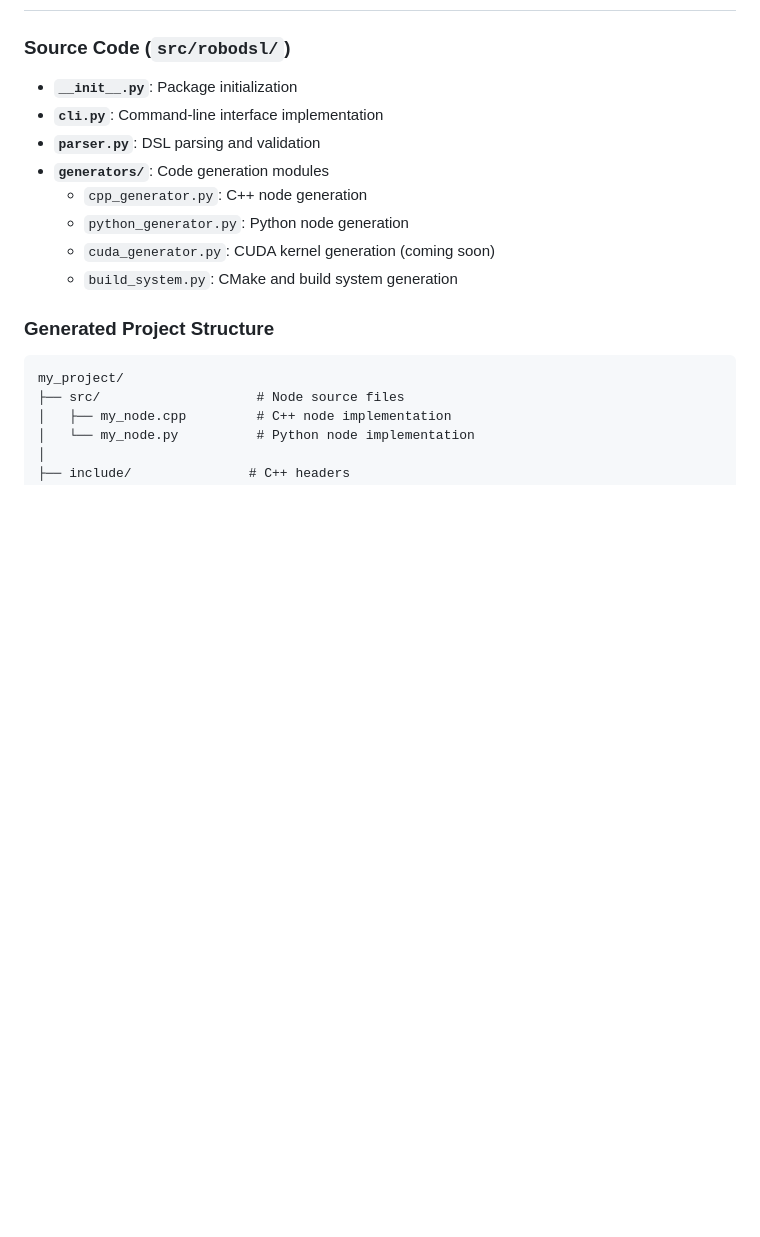
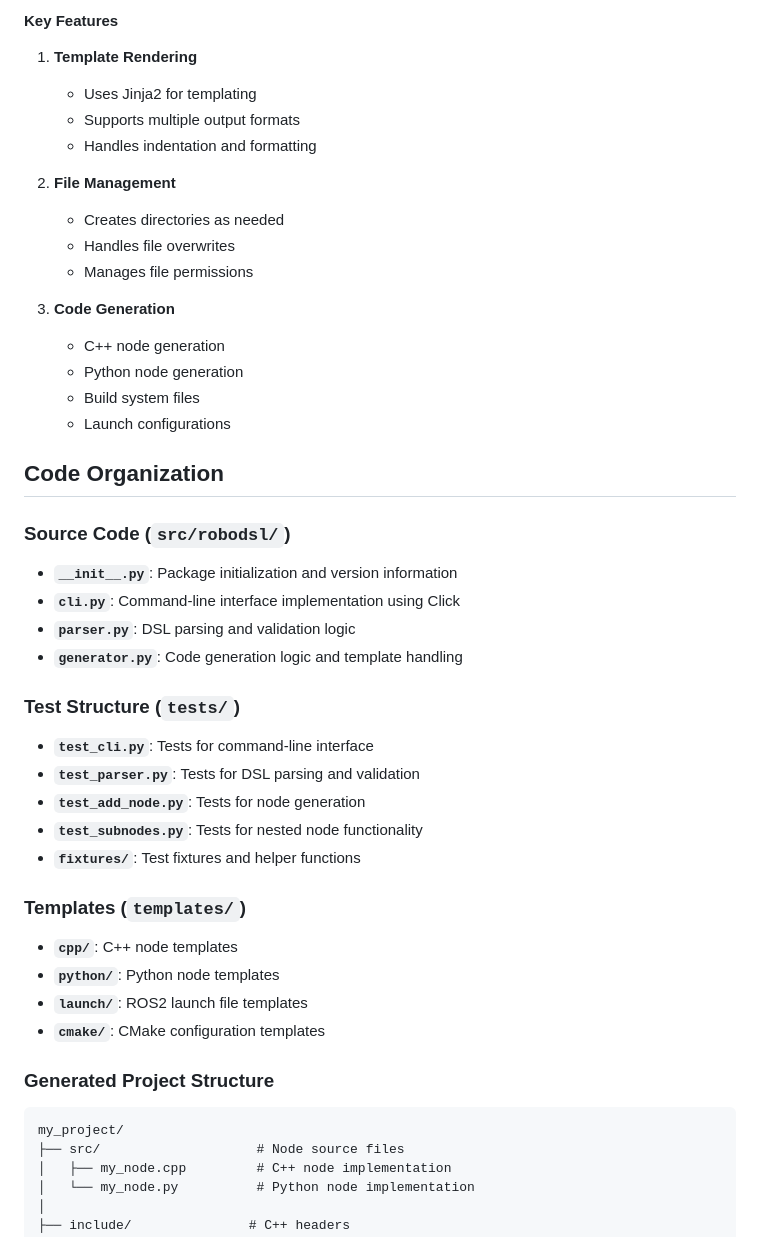
Before and after one commit to Zedonkay/robodsl, a Markdown page: DEVELOPER_GUIDE.md, the part around the change printed below. Drawn GitHub-style; blank space fills up the shorter version.

```diff
--- a/DEVELOPER_GUIDE.md
+++ b/DEVELOPER_GUIDE.md
@@ -40,14 +135,43 @@ RoboDSL is a domain-specific language (DSL) and compiler designed to simplify th
+#### Key Features
+
+1. **Template Rendering**
+   - Uses Jinja2 for templating
+   - Supports multiple output formats
+   - Handles indentation and formatting
+
+2. **File Management**
+   - Creates directories as needed
+   - Handles file overwrites
+   - Manages file permissions
+
+3. **Code Generation**
+   - C++ node generation
+   - Python node generation
+   - Build system files
+   - Launch configurations
+
+## Code Organization
 
 ### Source Code (`src/robodsl/`)
 
-- **`__init__.py`**: Package initialization
-- **`cli.py`**: Command-line interface implementation
-- **`parser.py`**: DSL parsing and validation
-- **`generators/`**: Code generation modules
-  - `cpp_generator.py`: C++ node generation
-  - `python_generator.py`: Python node generation
-  - `cuda_generator.py`: CUDA kernel generation (coming soon)
-  - `build_system.py`: CMake and build system generation
+- **`__init__.py`**: Package initialization and version information
+- **`cli.py`**: Command-line interface implementation using Click
+- **`parser.py`**: DSL parsing and validation logic
+- **`generator.py`**: Code generation logic and template handling
+
+### Test Structure (`tests/`)
+
+- **`test_cli.py`**: Tests for command-line interface
+- **`test_parser.py`**: Tests for DSL parsing and validation
+- **`test_add_node.py`**: Tests for node generation
+- **`test_subnodes.py`**: Tests for nested node functionality
+- **`fixtures/`**: Test fixtures and helper functions
+
+### Templates (`templates/`)
+- **`cpp/`**: C++ node templates
+- **`python/`**: Python node templates
+- **`launch/`**: ROS2 launch file templates
+- **`cmake/`**: CMake configuration templates
 
 ### Generated Project Structure
 
```
Also changed, not shown: other parts of DEVELOPER_GUIDE.md (+110 -15 lines), README.md (+14 -14 lines).
